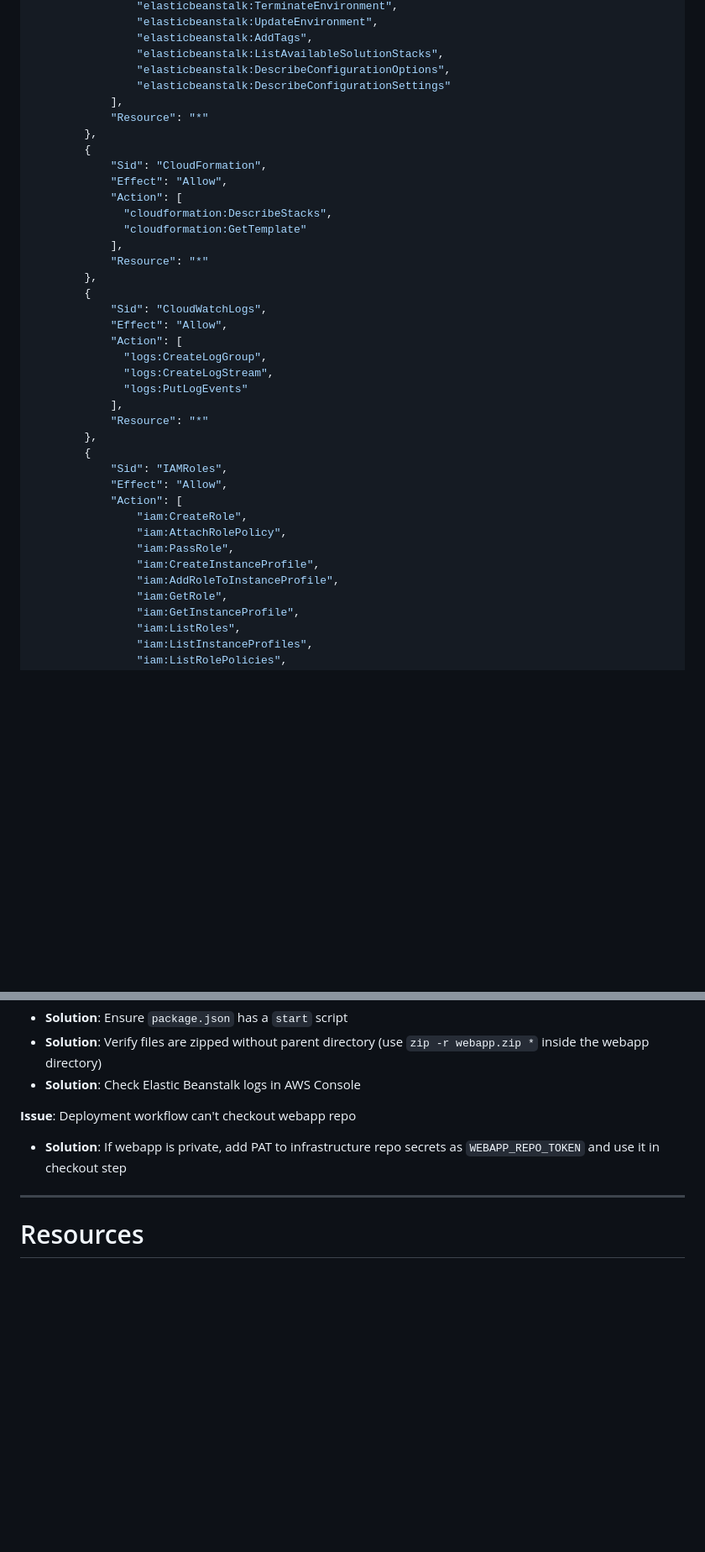
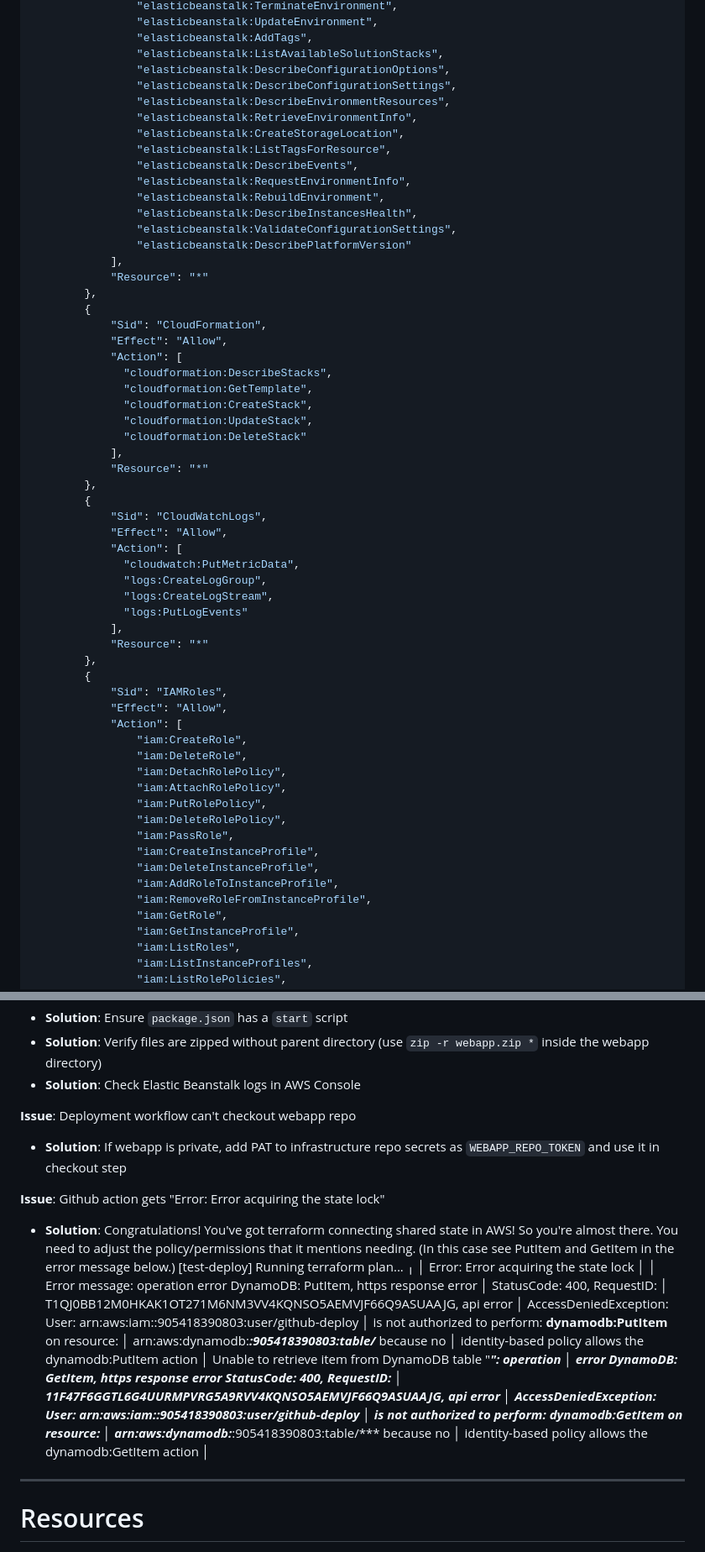
Before and after one commit to lancerkind/webapp-devops-aws, a Markdown page: Readme.md, 2 parts joined by grey strips. Shown: that part at 84% size. Rendered like a GitHub page; blank space fills up the shorter version.

```diff
--- a/Readme.md
+++ b/Readme.md
@@ -522,7 +547,17 @@ Note: The policy below could be scoped to more specific resources and still use
                 "elasticbeanstalk:AddTags",
                 "elasticbeanstalk:ListAvailableSolutionStacks",
                 "elasticbeanstalk:DescribeConfigurationOptions",
-                "elasticbeanstalk:DescribeConfigurationSettings"
+                "elasticbeanstalk:DescribeConfigurationSettings",
+                "elasticbeanstalk:DescribeEnvironmentResources",
+                "elasticbeanstalk:RetrieveEnvironmentInfo",
+                "elasticbeanstalk:CreateStorageLocation",
+                "elasticbeanstalk:ListTagsForResource",
+                "elasticbeanstalk:DescribeEvents",
+                "elasticbeanstalk:RequestEnvironmentInfo",
+                "elasticbeanstalk:RebuildEnvironment",
+                "elasticbeanstalk:DescribeInstancesHealth",
+                "elasticbeanstalk:ValidateConfigurationSettings",
+                "elasticbeanstalk:DescribePlatformVersion"
             ],
             "Resource": "*"
         },
@@ -531,7 +566,10 @@ Note: The policy below could be scoped to more specific resources and still use
             "Effect": "Allow",
             "Action": [
               "cloudformation:DescribeStacks",
-              "cloudformation:GetTemplate"
+              "cloudformation:GetTemplate",
+              "cloudformation:CreateStack",
+              "cloudformation:UpdateStack",
+              "cloudformation:DeleteStack"
             ],
             "Resource": "*"
         },
@@ -539,6 +577,7 @@ Note: The policy below could be scoped to more specific resources and still use
             "Sid": "CloudWatchLogs",
             "Effect": "Allow",
             "Action": [
+              "cloudwatch:PutMetricData",
               "logs:CreateLogGroup",
               "logs:CreateLogStream",
               "logs:PutLogEvents"
@@ -550,10 +589,16 @@ Note: The policy below could be scoped to more specific resources and still use
             "Effect": "Allow",
             "Action": [
                 "iam:CreateRole",
+                "iam:DeleteRole",
+                "iam:DetachRolePolicy",
                 "iam:AttachRolePolicy",
+                "iam:PutRolePolicy",
+                "iam:DeleteRolePolicy",
                 "iam:PassRole",
                 "iam:CreateInstanceProfile",
+                "iam:DeleteInstanceProfile",
                 "iam:AddRoleToInstanceProfile",
+                "iam:RemoveRoleFromInstanceProfile",
                 "iam:GetRole",
                 "iam:GetInstanceProfile",
                 "iam:ListRoles",
@@ -720,6 +796,28 @@ Notes on costs and cleanup:
 **Issue**: Deployment workflow can't checkout webapp repo
 - **Solution**: If webapp is private, add PAT to infrastructure repo secrets as `WEBAPP_REPO_TOKEN` and use it in checkout step
 
+**Issue**: Github action gets "Error: Error acquiring the state lock"
+- **Solution**: Congratulations! You've got terraform connecting shared state in AWS! So you're almost there. You need to adjust the policy/permissions that it mentions needing. (In this case see PutItem and GetItem in the error message below.)
+[test-deploy] Running terraform plan...
+╷
+│ Error: Error acquiring the state lock
+│
+│ Error message: operation error DynamoDB: PutItem, https response error
+│ StatusCode: 400, RequestID:
+│ T1QJ0BB12M0HKAK1OT271M6NM3VV4KQNSO5AEMVJF66Q9ASUAAJG, api error
+│ AccessDeniedException: User: arn:aws:iam::905418390803:user/github-deploy
+│ is not authorized to perform: **dynamodb:PutItem** on resource:
+│ arn:aws:dynamodb:***:905418390803:table/*** because no
+│ identity-based policy allows the dynamodb:PutItem action
+│ Unable to retrieve item from DynamoDB table "***": operation
+│ error DynamoDB: GetItem, https response error StatusCode: 400, RequestID:
+│ 11F47F6GGTL6G4UURMPVRG5A9RVV4KQNSO5AEMVJF66Q9ASUAAJG, api error
+│ AccessDeniedException: User: arn:aws:iam::905418390803:user/github-deploy
+│ is not authorized to perform: **dynamodb:GetItem** on resource:
+│ arn:aws:dynamodb:***:905418390803:table/*** because no
+│ identity-based policy allows the dynamodb:GetItem action
+│
+
 ---
 # Resources
 
```
Also changed, not shown: other parts of Readme.md (+60 -4 lines).
